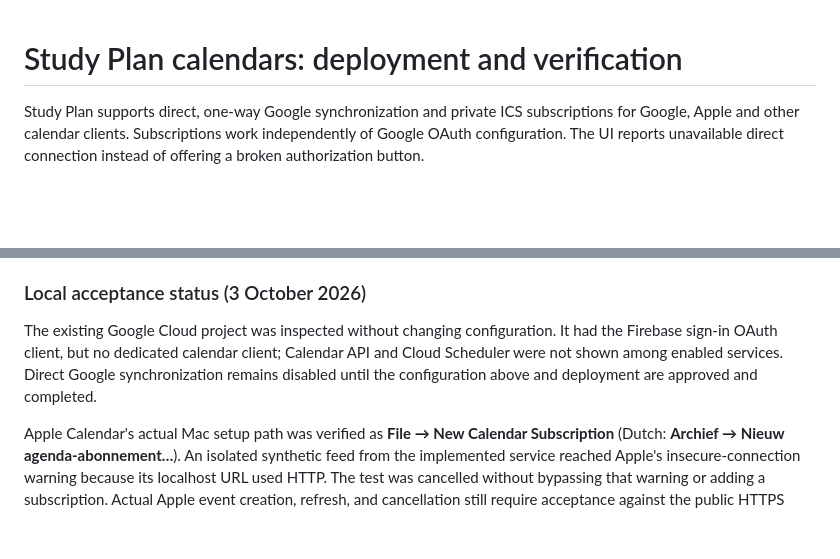
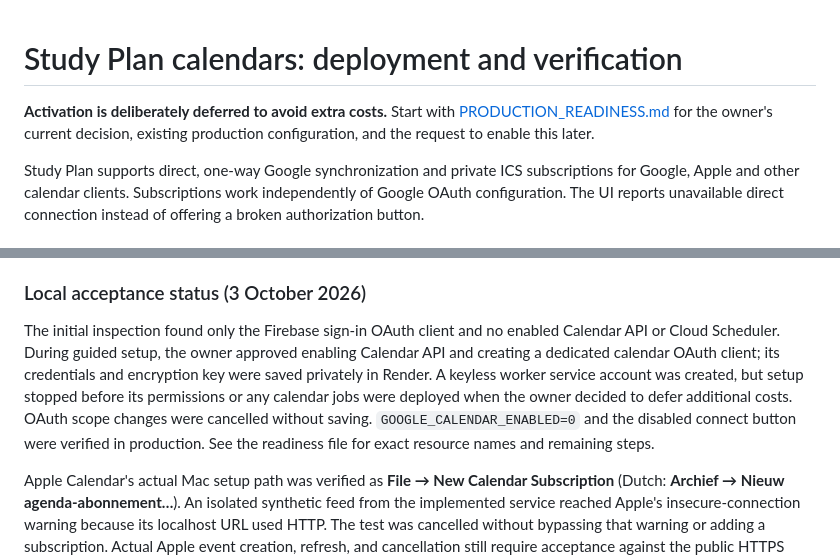
Before and after one commit to xs4cnw82dx-jpg/lecture-processor, a Markdown page: docs/google-calendar-setup.md, 2 parts joined by grey strips. GitHub-like rendering; blank space fills up the shorter version.

Commit message:
Document deferred calendar activation and additional costs (#183)

```diff
--- a/docs/google-calendar-setup.md
+++ b/docs/google-calendar-setup.md
@@ -1,4 +1,8 @@
 # Study Plan calendars: deployment and verification
+
+**Activation is deliberately deferred to avoid extra costs.** Start with
+[PRODUCTION_READINESS.md](../PRODUCTION_READINESS.md) for the owner's current
+decision, existing production configuration, and the request to enable this later.
 
 Study Plan supports direct, one-way Google synchronization and private ICS subscriptions for Google, Apple and other calendar clients. Subscriptions work independently of Google OAuth configuration. The UI reports unavailable direct connection instead of offering a broken authorization button.
 
@@ -71,7 +75,7 @@ Operational signals are sanitized connection status, last success, pending gener
 
 ### Local acceptance status (3 October 2026)
 
-The existing Google Cloud project was inspected without changing configuration. It had the Firebase sign-in OAuth client, but no dedicated calendar client; Calendar API and Cloud Scheduler were not shown among enabled services. Direct Google synchronization remains disabled until the configuration above and deployment are approved and completed.
+The initial inspection found only the Firebase sign-in OAuth client and no enabled Calendar API or Cloud Scheduler. During guided setup, the owner approved enabling Calendar API and creating a dedicated calendar OAuth client; its credentials and encryption key were saved privately in Render. A keyless worker service account was created, but setup stopped before its permissions or any calendar jobs were deployed when the owner decided to defer additional costs. OAuth scope changes were cancelled without saving. `GOOGLE_CALENDAR_ENABLED=0` and the disabled connect button were verified in production. See the readiness file for exact resource names and remaining steps.
 
 Apple Calendar's actual Mac setup path was verified as **File → New Calendar Subscription** (Dutch: **Archief → Nieuw agenda-abonnement…**). An isolated synthetic feed from the implemented service reached Apple's insecure-connection warning because its localhost URL used HTTP. The test was cancelled without bypassing that warning or adding a subscription. Actual Apple event creation, refresh, and cancellation still require acceptance against the public HTTPS feed. No user calendar events were changed.
 
```
Also changed, not shown: PRODUCTION_READINESS.md (added, +95 -0 lines).
